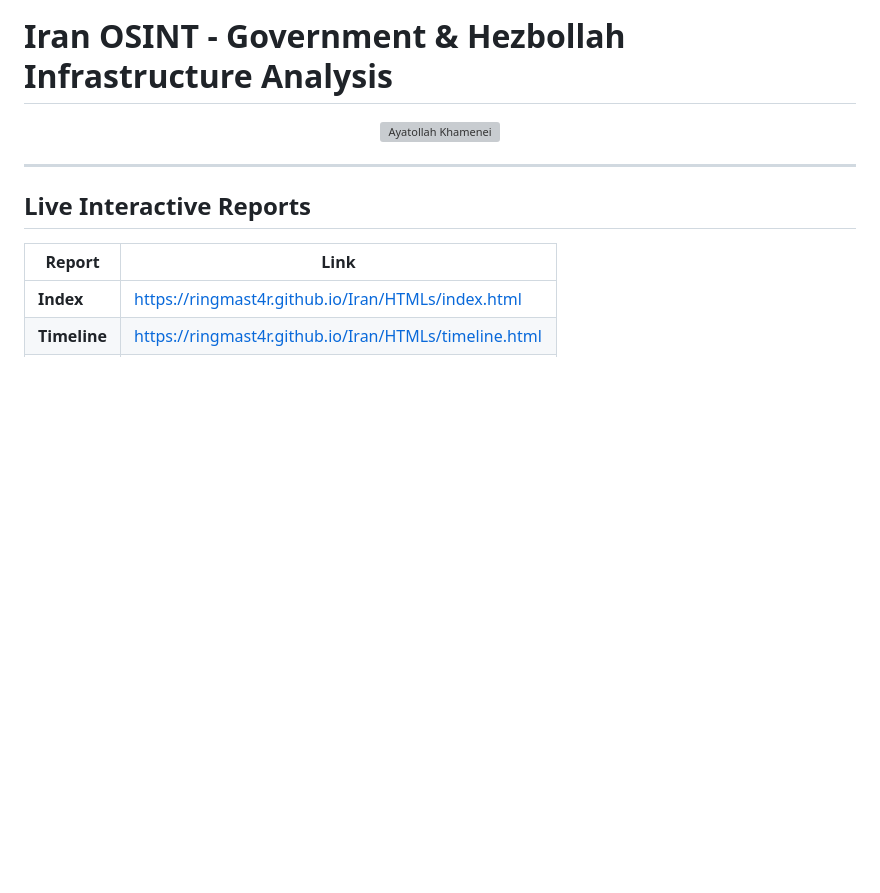
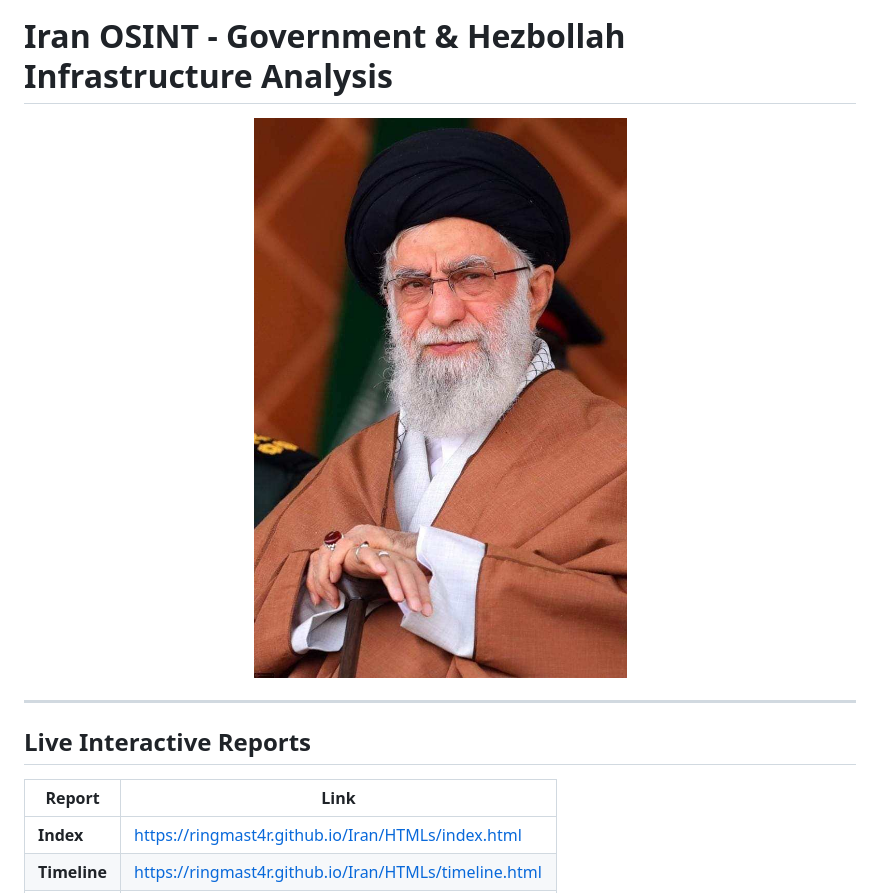
Before and after one commit to Ringmast4r/Iran, a Markdown page: README.md, the part around the change. Rendered like a GitHub page; pictures changed too: kaed0259.jpg (added); blank space fills up the shorter version; grey boxes are pictures that could not be loaded.

Commit message:
Fix image path, add Khamenei photo to root

```diff
--- a/README.md
+++ b/README.md
@@ -1,7 +1,7 @@
 # Iran OSINT - Government & Hezbollah Infrastructure Analysis
 
 <p align="center">
-  <img src="resources/hezbollah/media/kaed0259.jpg" alt="Ayatollah Khamenei" width="400">
+  <img src="kaed0259.jpg" alt="Ayatollah Khamenei" width="400">
 </p>
 
 ---
```
